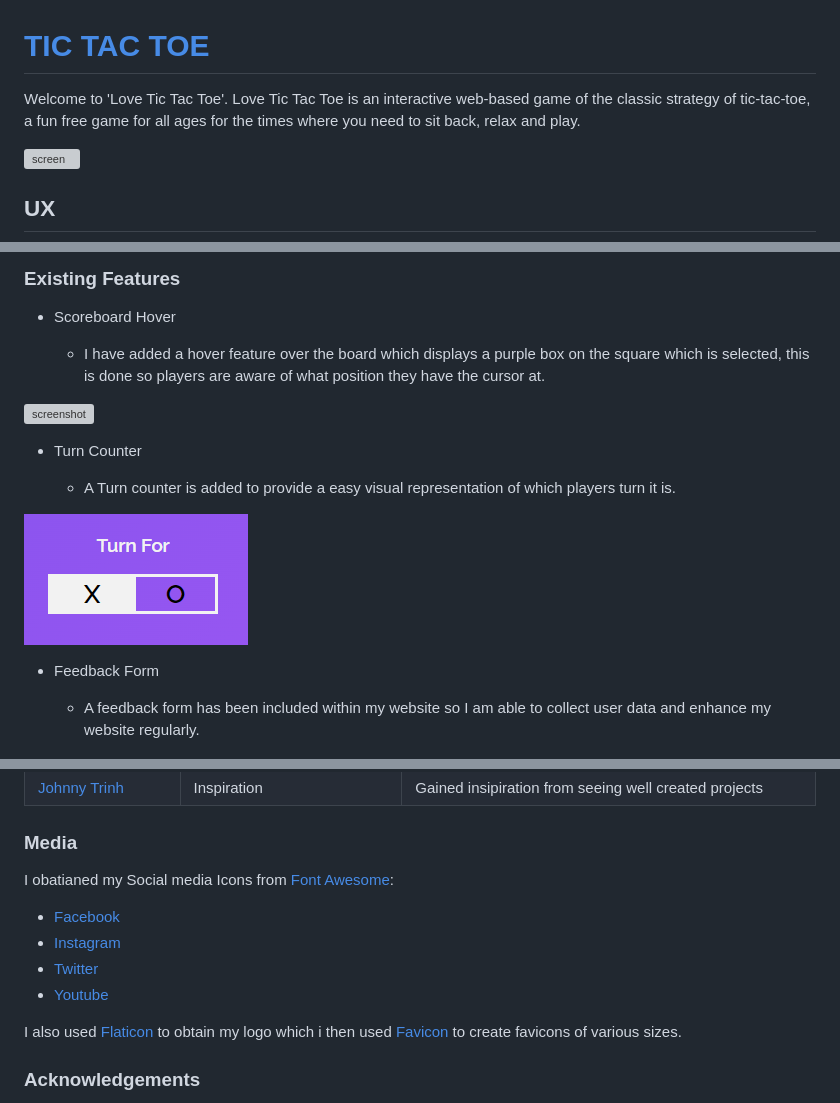
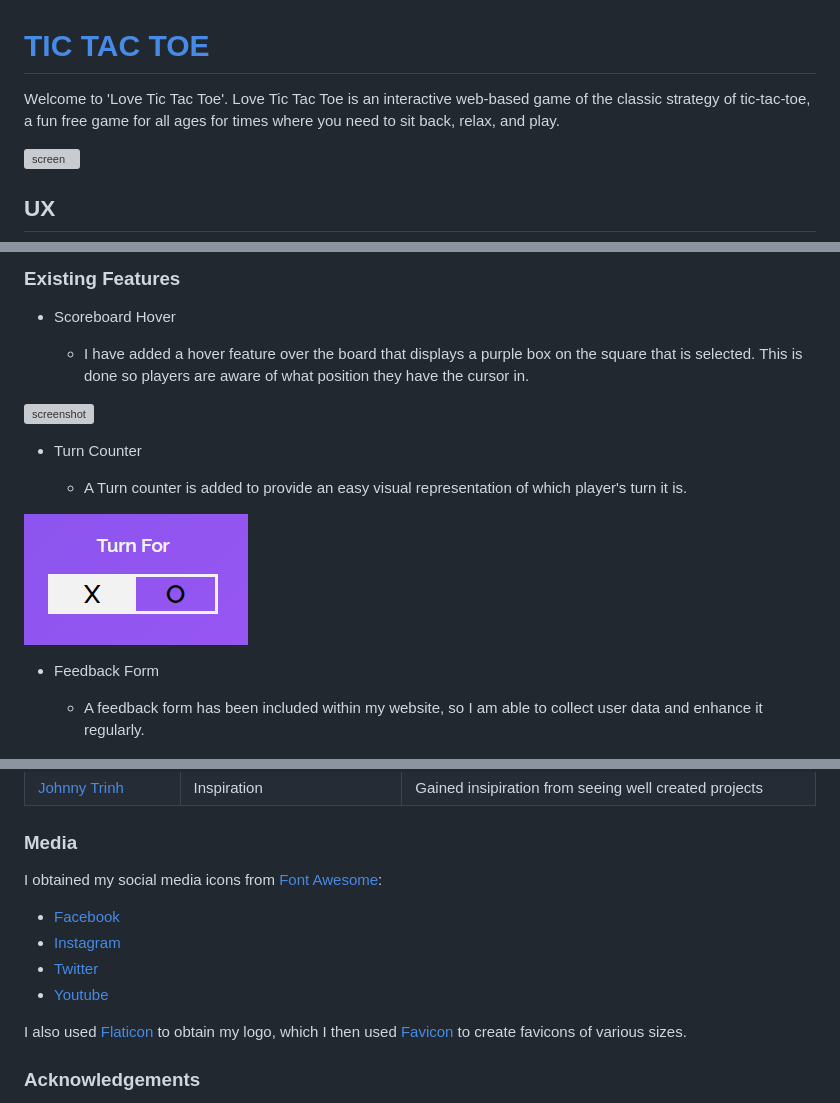
Before and after one commit to riiyu7/Love-Tic-Tac-Toe, a Markdown page: README.md, 3 parts joined by grey strips. GitHub-like rendering; grey boxes are pictures that could not be loaded.

```diff
--- a/README.md
+++ b/README.md
@@ -1,6 +1,6 @@
 # [TIC TAC TOE](https://riiyu7.github.io/Tic-Tac-Toe)
 
-Welcome to 'Love Tic Tac Toe'. Love Tic Tac Toe  is an interactive web-based game of the classic strategy of tic-tac-toe, a fun free game for all ages for the times where you need to sit back, relax and play.
+Welcome to 'Love Tic Tac Toe'. Love Tic Tac Toe  is an interactive web-based game of the classic strategy of tic-tac-toe, a fun free game for all ages for times where you need to sit back, relax, and play.
 
 ![screen](documentation/readme/mockup.png)
 
@@ -120,21 +120,21 @@ I've used [Balsamiq](https://balsamiq.com/wireframes) to design my site wirefram
 
 - Scoreboard Hover
 
-    - I have added a hover feature over the board which displays a purple box on the square which is selected, this is done so players are aware of what position they have the cursor at.
+    - I have added a hover feature over the board that displays a purple box on the square that is selected. This is done so players are aware of what position they have the cursor in.
 
 
 ![screenshot](documentation/readme/interactive-board.png)
 
 - Turn Counter
 
-    - A Turn counter is added to provide a easy visual representation of which players turn it is.
+    - A Turn counter is added to provide an easy visual representation of which player's turn it is.
 
 
 ![screenshot](documentation/readme/turn-counter.png)
 
 - Feedback Form
 
-    - A feedback form has been included within my website so I am able to collect user data and enhance my website regularly.
+    - A feedback form has been included within my website, so I am able to collect user data and enhance it regularly.
 
 
 ![screenshot](documentation/readme/feedback-form.png)
@@ -254,14 +254,14 @@ The Information I obtained from a range of sources assited me in the completion
 
 ### Media
 
-I obatianed my Social media Icons from [Font Awesome](https://fontawesome.com):
+I obtained my social media icons from [Font Awesome](https://fontawesome.com):
 
 - [Facebook](https://fontawesome.com/icons/facebook?f=brands&s=solid)
 - [Instagram](https://fontawesome.com/icons/instagram?f=brands&s=solid)
 - [Twitter](https://fontawesome.com/icons/twitter?f=brands&s=solid)
 - [Youtube](https://fontawesome.com/icons/square-youtube?f=brands&s=solid)
 
-I also used [Flaticon](https://www.flaticon.com/) to obtain my logo which i then used [Favicon](https://favicon.io/) to create favicons of various sizes.
+I also used [Flaticon](https://www.flaticon.com/) to obtain my logo, which I then used [Favicon](https://favicon.io/) to create favicons of various sizes.
 
 ### Acknowledgements
 
```
Also changed, not shown: other parts of README.md (+16 -16 lines).
